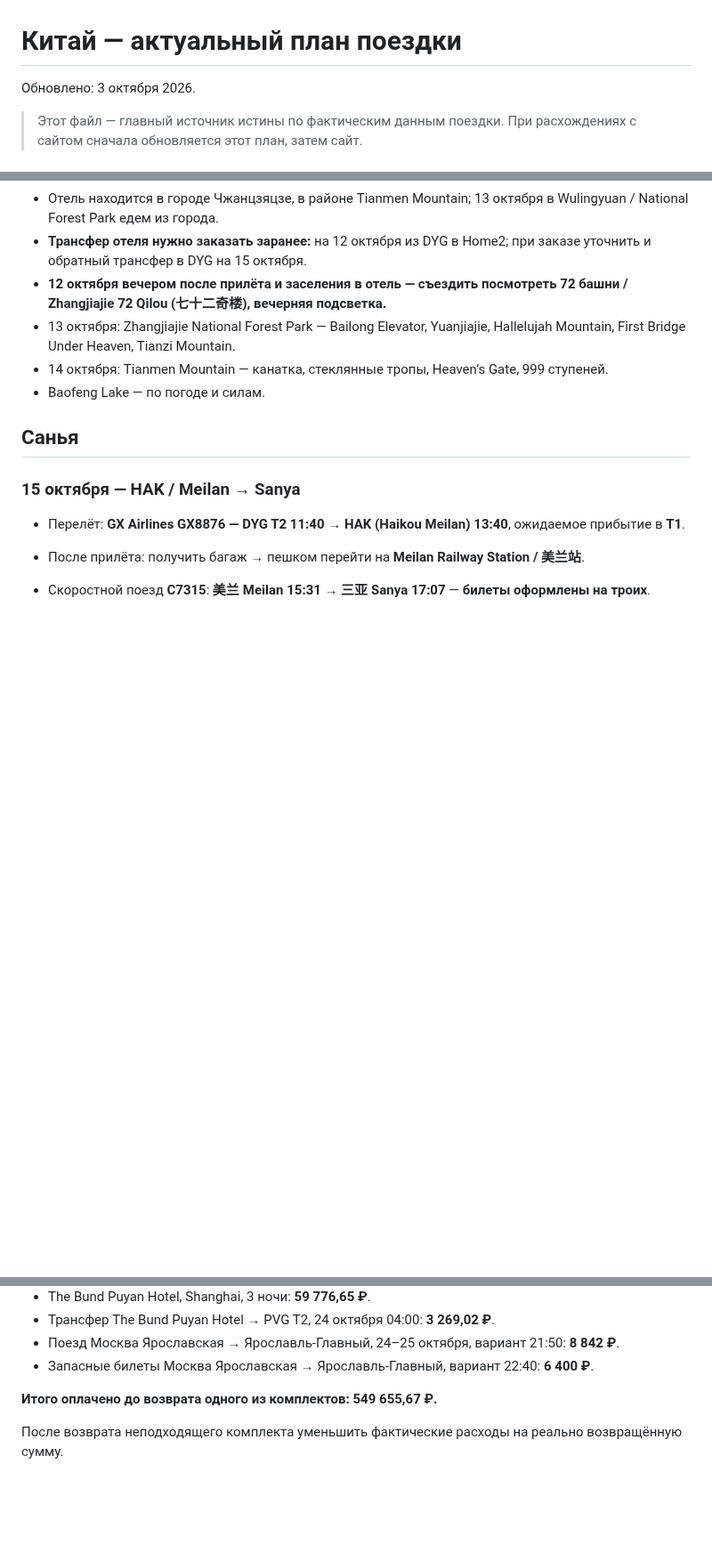
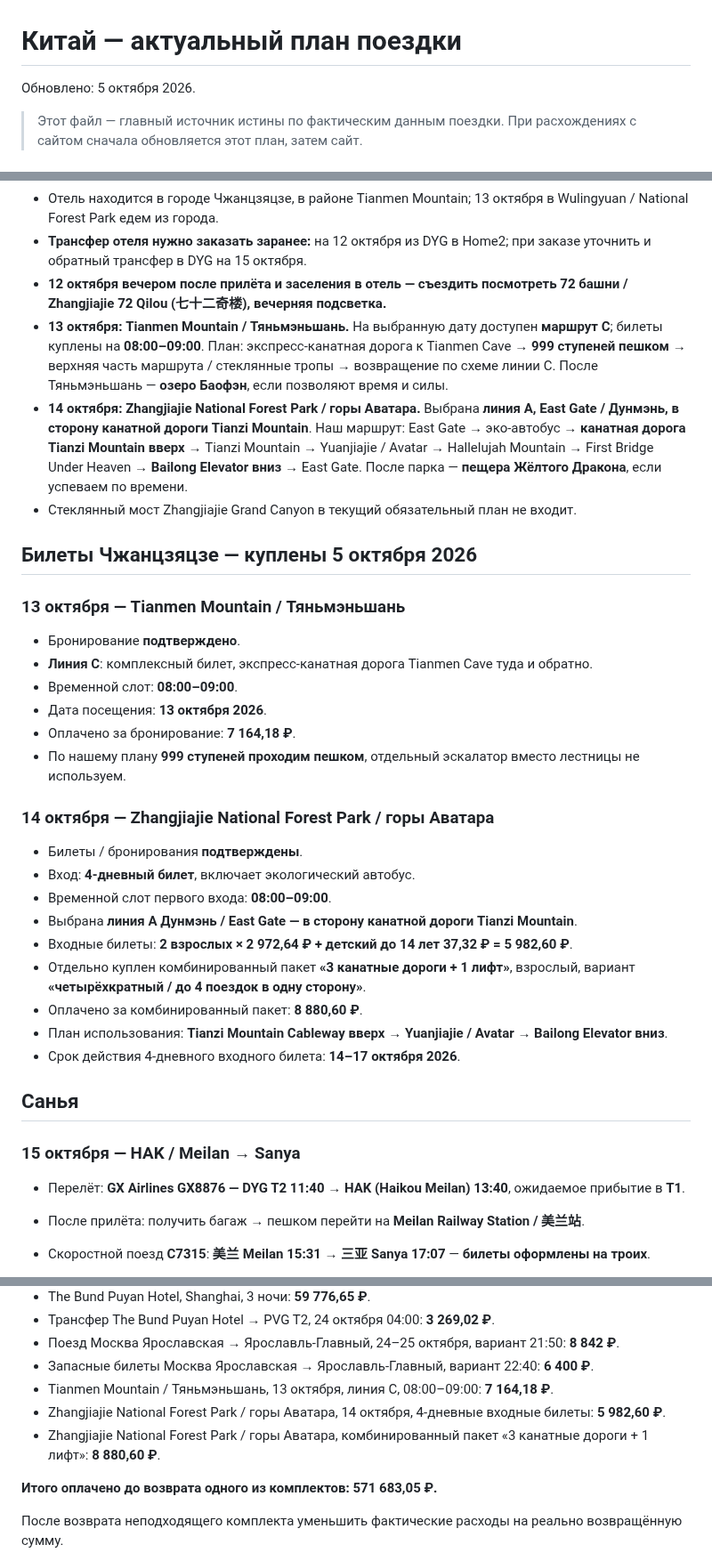
Before and after one commit to arielka-kia/trevel-2026, a Markdown page: Китай — актуальный план поездки.md, 3 parts joined by grey strips. Shown at 89% size. Drawn GitHub-style; blank space fills up the shorter version.

Commit message:
Добавить купленные билеты Тяньмэньшань и парк Аватара

```diff
--- a/Китай — актуальный план поездки.md
+++ b/Китай — актуальный план поездки.md
@@ -1,6 +1,6 @@
 # Китай — актуальный план поездки
 
-Обновлено: 3 октября 2026.
+Обновлено: 5 октября 2026.
 
 > Этот файл — главный источник истины по фактическим данным поездки. При расхождениях с сайтом сначала обновляется этот план, затем сайт.
 
@@ -184,9 +184,30 @@
 - Отель находится в городе Чжанцзяцзе, в районе Tianmen Mountain; 13 октября в Wulingyuan / National Forest Park едем из города.
 - **Трансфер отеля нужно заказать заранее:** на 12 октября из DYG в Home2; при заказе уточнить и обратный трансфер в DYG на 15 октября.
 - **12 октября вечером после прилёта и заселения в отель — съездить посмотреть 72 башни / Zhangjiajie 72 Qilou (七十二奇楼), вечерняя подсветка.**
-- 13 октября: Zhangjiajie National Forest Park — Bailong Elevator, Yuanjiajie, Hallelujah Mountain, First Bridge Under Heaven, Tianzi Mountain.
-- 14 октября: Tianmen Mountain — канатка, стеклянные тропы, Heaven’s Gate, 999 ступеней.
-- Baofeng Lake — по погоде и силам.
+- **13 октября: Tianmen Mountain / Тяньмэньшань.** На выбранную дату доступен **маршрут C**; билеты куплены на **08:00–09:00**. План: экспресс-канатная дорога к Tianmen Cave → **999 ступеней пешком** → верхняя часть маршрута / стеклянные тропы → возвращение по схеме линии C. После Тяньмэньшань — **озеро Баофэн**, если позволяют время и силы.
+- **14 октября: Zhangjiajie National Forest Park / горы Аватара.** Выбрана **линия A, East Gate / Дунмэнь, в сторону канатной дороги Tianzi Mountain**. Наш маршрут: East Gate → эко-автобус → **канатная дорога Tianzi Mountain вверх** → Tianzi Mountain → Yuanjiajie / Avatar → Hallelujah Mountain → First Bridge Under Heaven → **Bailong Elevator вниз** → East Gate. После парка — **пещера Жёлтого Дракона**, если успеваем по времени.
+- Стеклянный мост Zhangjiajie Grand Canyon в текущий обязательный план не входит.
+
+## Билеты Чжанцзяцзе — куплены 5 октября 2026
+
+### 13 октября — Tianmen Mountain / Тяньмэньшань
+- Бронирование **подтверждено**.
+- **Линия C**: комплексный билет, экспресс-канатная дорога Tianmen Cave туда и обратно.
+- Временной слот: **08:00–09:00**.
+- Дата посещения: **13 октября 2026**.
+- Оплачено за бронирование: **7 164,18 ₽**.
+- По нашему плану **999 ступеней проходим пешком**, отдельный эскалатор вместо лестницы не используем.
+
+### 14 октября — Zhangjiajie National Forest Park / горы Аватара
+- Билеты / бронирования **подтверждены**.
+- Вход: **4-дневный билет**, включает экологический автобус.
+- Временной слот первого входа: **08:00–09:00**.
+- Выбрана **линия A Дунмэнь / East Gate — в сторону канатной дороги Tianzi Mountain**.
+- Входные билеты: **2 взрослых × 2 972,64 ₽ + детский до 14 лет 37,32 ₽ = 5 982,60 ₽**.
+- Отдельно куплен комбинированный пакет **«3 канатные дороги + 1 лифт»**, взрослый, вариант **«четырёхкратный / до 4 поездок в одну сторону»**.
+- Оплачено за комбинированный пакет: **8 880,60 ₽**.
+- План использования: **Tianzi Mountain Cableway вверх → Yuanjiajie / Avatar → Bailong Elevator вниз**.
+- Срок действия 4-дневного входного билета: **14–17 октября 2026**.
 
 ## Санья
 
@@ -285,8 +306,11 @@
 - Трансфер The Bund Puyan Hotel → PVG T2, 24 октября 04:00: **3 269,02 ₽**.
 - Поезд Москва Ярославская → Ярославль-Главный, 24–25 октября, вариант 21:50: **8 842 ₽**.
 - Запасные билеты Москва Ярославская → Ярославль-Главный, вариант 22:40: **6 400 ₽**.
+- Tianmen Mountain / Тяньмэньшань, 13 октября, линия C, 08:00–09:00: **7 164,18 ₽**.
+- Zhangjiajie National Forest Park / горы Аватара, 14 октября, 4-дневные входные билеты: **5 982,60 ₽**.
+- Zhangjiajie National Forest Park / горы Аватара, комбинированный пакет «3 канатные дороги + 1 лифт»: **8 880,60 ₽**.
 
-**Итого оплачено до возврата одного из комплектов: 549 655,67 ₽.**
+**Итого оплачено до возврата одного из комплектов: 571 683,05 ₽.**
 
 После возврата неподходящего комплекта уменьшить фактические расходы на реально возвращённую сумму.
 
```
